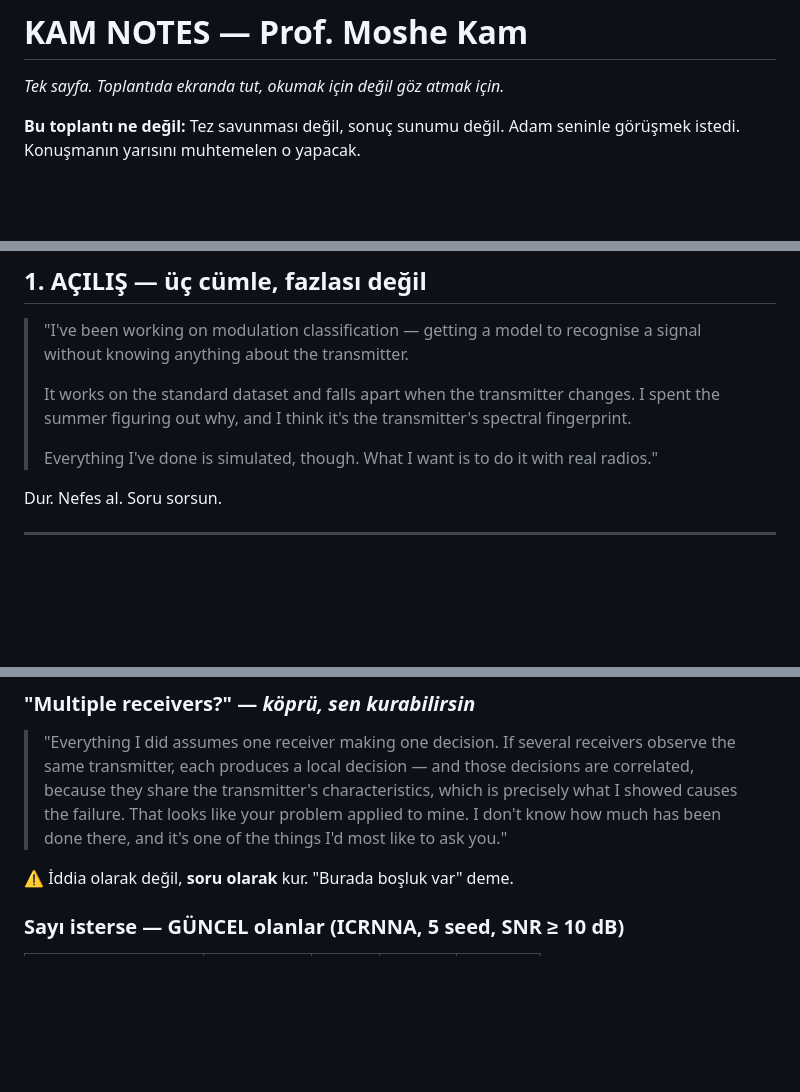
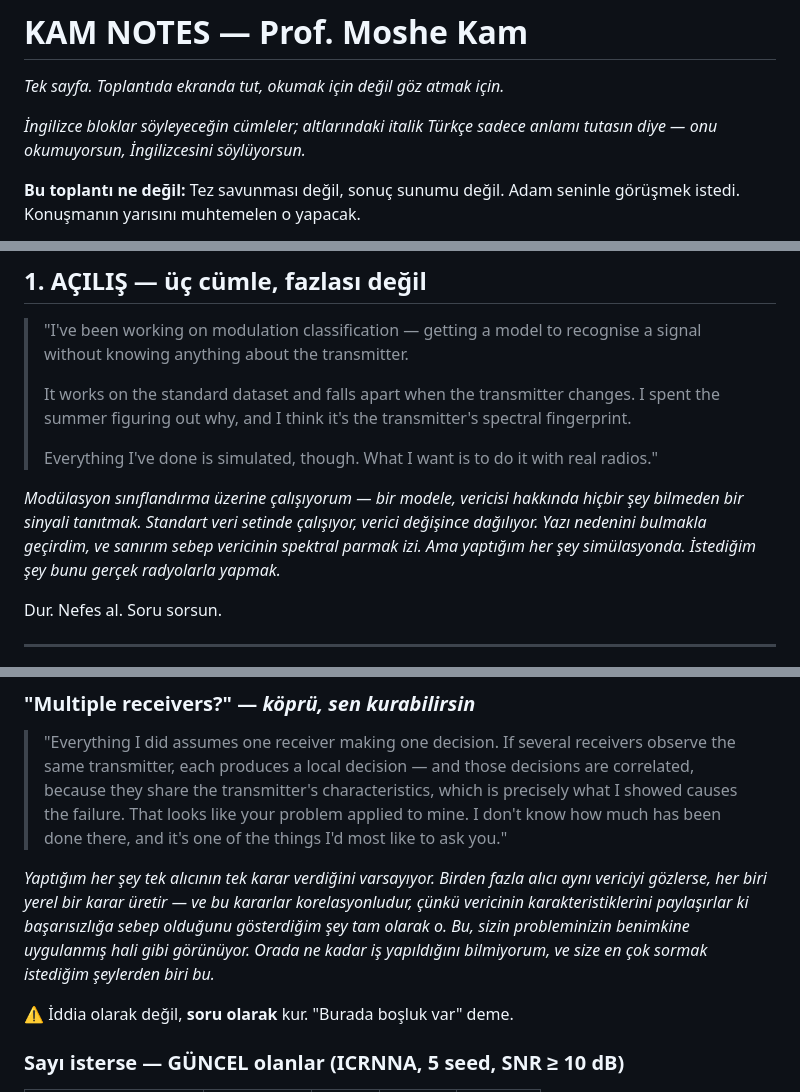
Before and after one commit to YusufBilo78/amc, a Markdown page: KAM_NOTES.md, 3 parts joined by grey strips. Rendered like a GitHub page; blank space fills up the shorter version.

```diff
--- a/KAM_NOTES.md
+++ b/KAM_NOTES.md
@@ -1,6 +1,9 @@
 # KAM NOTES — Prof. Moshe Kam
 
 *Tek sayfa. Toplantıda ekranda tut, okumak için değil göz atmak için.*
+
+*İngilizce bloklar söyleyeceğin cümleler; altlarındaki italik Türkçe sadece anlamı
+tutasın diye — onu okumuyorsun, İngilizcesini söylüyorsun.*
 
 **Bu toplantı ne değil:** Tez savunması değil, sonuç sunumu değil. Adam seninle
 görüşmek istedi. Konuşmanın yarısını muhtemelen o yapacak.
@@ -23,6 +26,8 @@ tanıştırayım."** Bu kayıp değil. Dekanın tanıştırdığı öğrenci, so
 >
 > Everything I've done is simulated, though. What I want is to do it with real
 > radios."
+
+*Modülasyon sınıflandırma üzerine çalışıyorum — bir modele, vericisi hakkında hiçbir şey bilmeden bir sinyali tanıtmak. Standart veri setinde çalışıyor, verici değişince dağılıyor. Yazı nedenini bulmakla geçirdim, ve sanırım sebep vericinin spektral parmak izi. Ama yaptığım her şey simülasyonda. İstediğim şey bunu gerçek radyolarla yapmak.*
 
 Dur. Nefes al. Soru sorsun.
 
@@ -160,6 +201,8 @@ Sen açmıyorsun. Sorarsa açıyorsun.
 > characteristics, which is precisely what I showed causes the failure. That
 > looks like your problem applied to mine. I don't know how much has been done
 > there, and it's one of the things I'd most like to ask you."
+
+*Yaptığım her şey tek alıcının tek karar verdiğini varsayıyor. Birden fazla alıcı aynı vericiyi gözlerse, her biri yerel bir karar üretir — ve bu kararlar korelasyonludur, çünkü vericinin karakteristiklerini paylaşırlar ki başarısızlığa sebep olduğunu gösterdiğim şey tam olarak o. Bu, sizin probleminizin benimkine uygulanmış hali gibi görünüyor. Orada ne kadar iş yapıldığını bilmiyorum, ve size en çok sormak istediğim şeylerden biri bu.*
 
 ⚠️ İddia olarak değil, **soru olarak** kur. "Burada boşluk var" deme.
 
```
Also changed, not shown: other parts of KAM_NOTES.md (+38 -0 lines).
